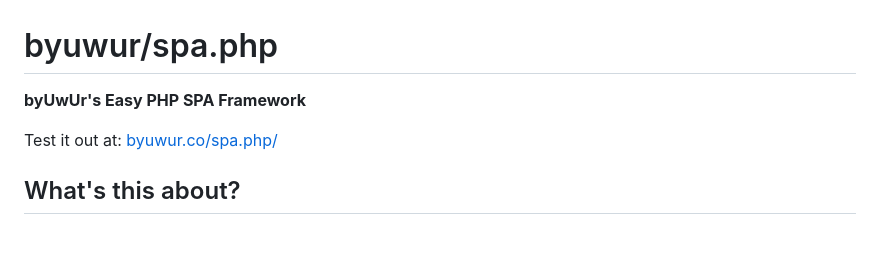
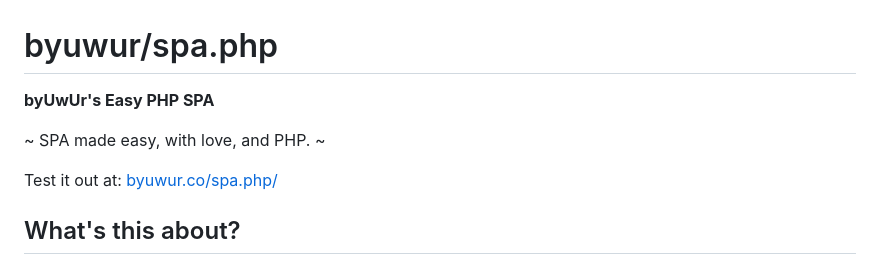
Before and after one commit to byuwur/spa.php, a Markdown page: README.md, the part around the change. GitHub-like rendering; blank space fills up the shorter version.

```diff
--- a/README.md
+++ b/README.md
@@ -1,6 +1,8 @@
 # byuwur/spa.php
 
-**byUwUr's Easy PHP SPA Framework**
+**byUwUr's Easy PHP SPA**
+
+~ SPA made easy, with love, and PHP. ~
 
 Test it out at: [byuwur.co/spa.php/](https://byuwur.co/spa.php/)
 
```
